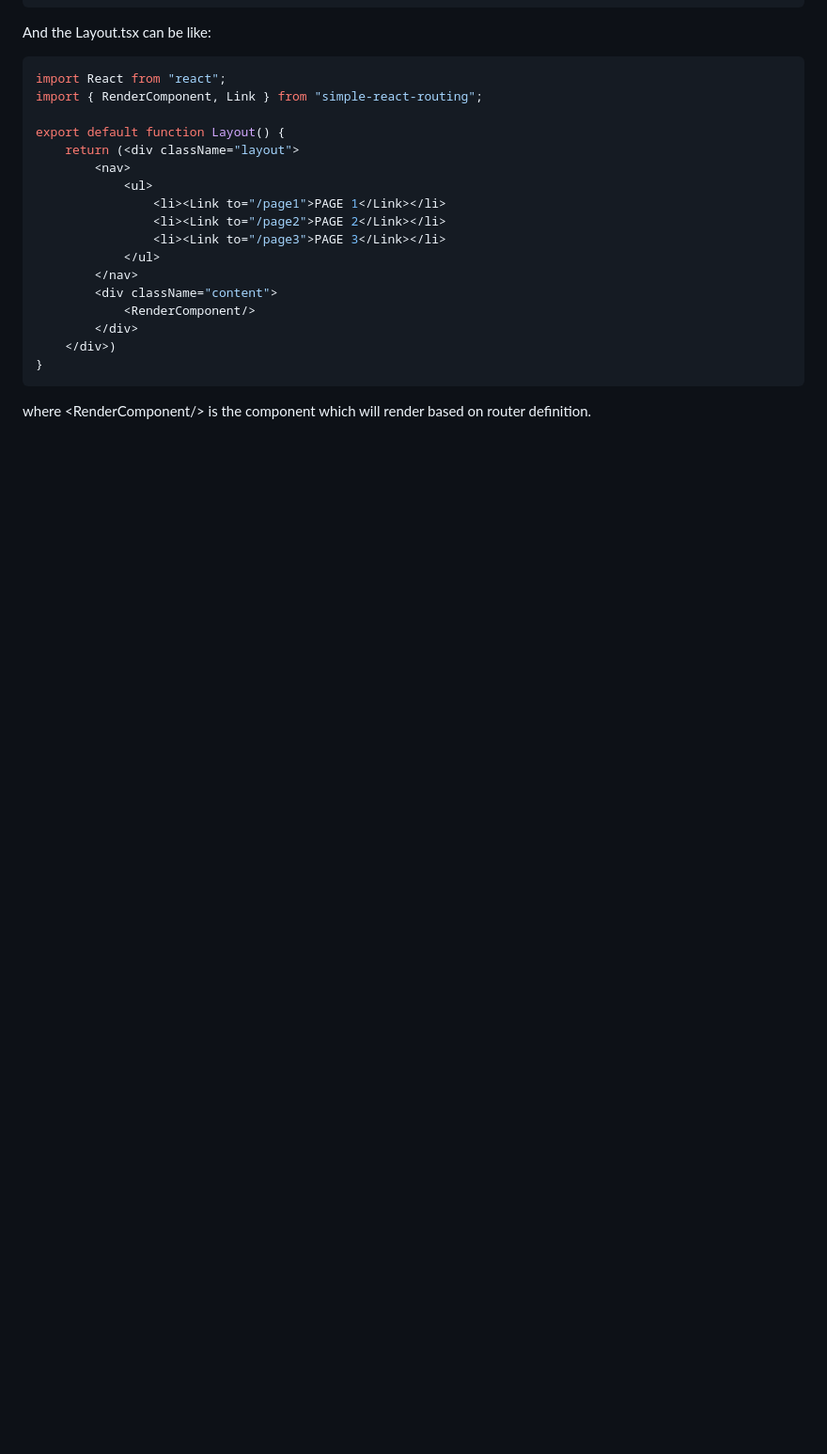
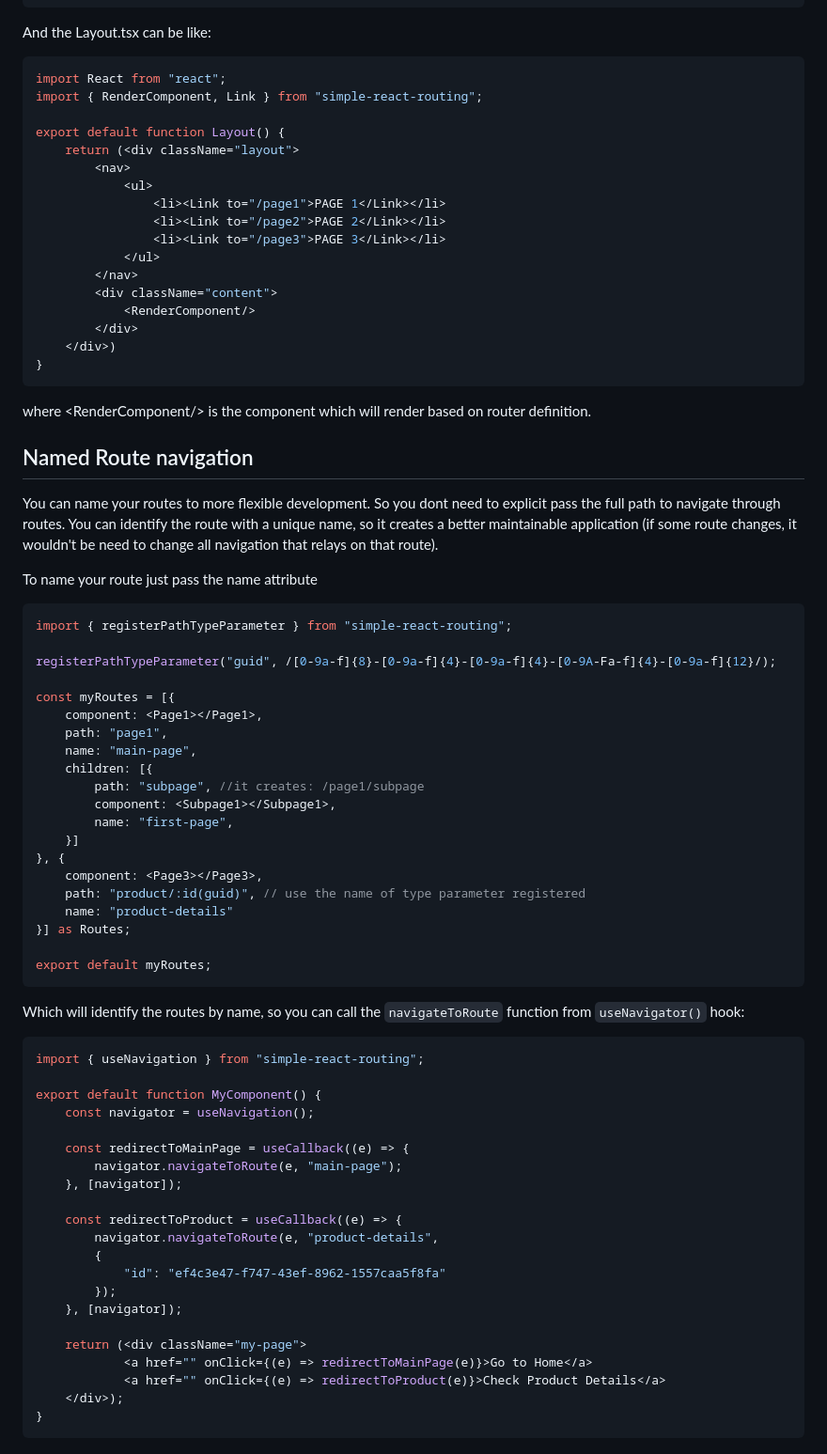
Before and after one commit to rodrigo-web-developer/simple-react-router, a Markdown page: docs/index.md, the part around the change. Shown: that part at 94% size. GitHub-like rendering; blank space fills up the shorter version.

Commit message:
docs added

````diff
--- a/docs/index.md
+++ b/docs/index.md
@@ -174,3 +174,59 @@ export default function Layout() {
 ```
 
 where &lt;RenderComponent/&gt; is the component which will render based on router definition.
+
+
+## Named Route navigation
+
+You can name your routes to more flexible development. So you dont need to explicit pass the full path to navigate through routes. You can identify the route with a unique name, so it creates a better maintainable application (if some route changes, it wouldn't be need to change all navigation that relays on that route).
+
+To name your route just pass the name attribute
+
+```ts
+import { registerPathTypeParameter } from "simple-react-routing";
+
+registerPathTypeParameter("guid", /[0-9a-f]{8}-[0-9a-f]{4}-[0-9a-f]{4}-[0-9A-Fa-f]{4}-[0-9a-f]{12}/);
+
+const myRoutes = [{
+    component: <Page1></Page1>,
+    path: "page1",
+    name: "main-page",
+    children: [{
+        path: "subpage", //it creates: /page1/subpage
+        component: <Subpage1></Subpage1>,
+        name: "first-page",
+    }]
+}, {
+    component: <Page3></Page3>,
+    path: "product/:id(guid)", // use the name of type parameter registered
+    name: "product-details"
+}] as Routes;
+
+export default myRoutes;
+```
+
+Which will identify the routes by name, so you can call the `navigateToRoute` function from `useNavigator()` hook:
+
+```tsx
+import { useNavigation } from "simple-react-routing";
+
+export default function MyComponent() {
+    const navigator = useNavigation();
+
+    const redirectToMainPage = useCallback((e) => {
+        navigator.navigateToRoute(e, "main-page");
+    }, [navigator]);
+
+    const redirectToProduct = useCallback((e) => {
+        navigator.navigateToRoute(e, "product-details",
+        {
+            "id": "ef4c3e47-f747-43ef-8962-1557caa5f8fa"
+        });
+    }, [navigator]);
+
+    return (<div className="my-page">
+            <a href="" onClick={(e) => redirectToMainPage(e)}>Go to Home</a>
+            <a href="" onClick={(e) => redirectToProduct(e)}>Check Product Details</a>
+    </div>);
+}
+```
````
